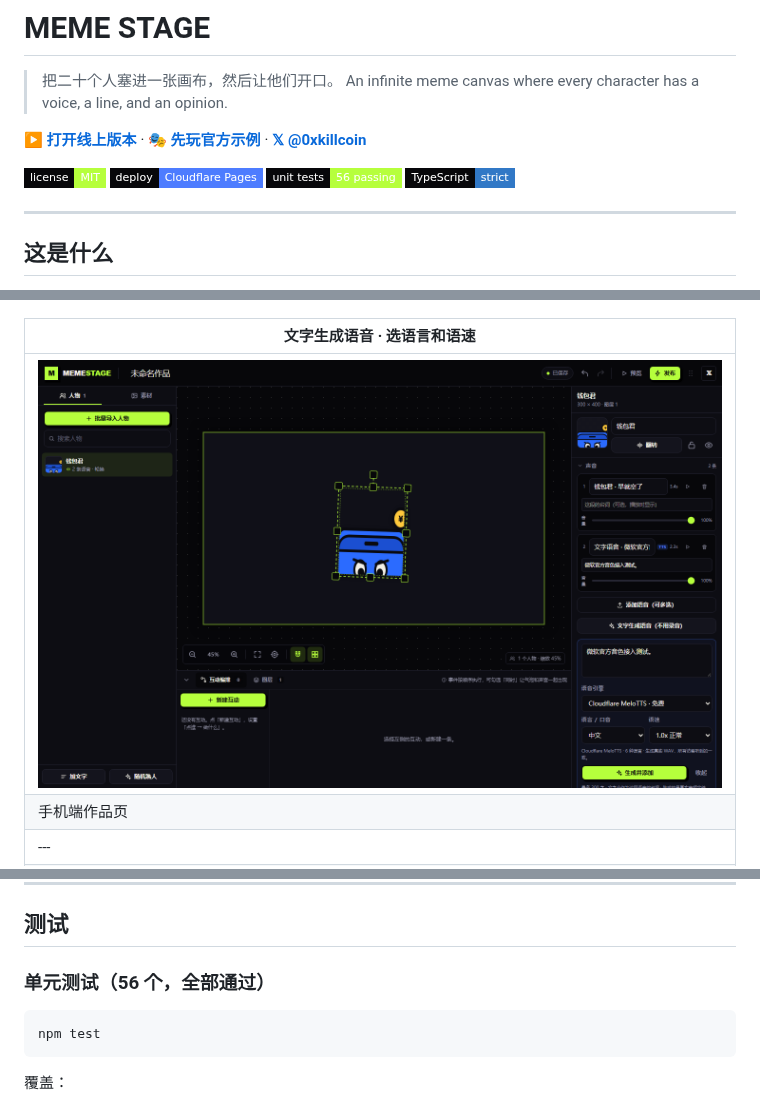
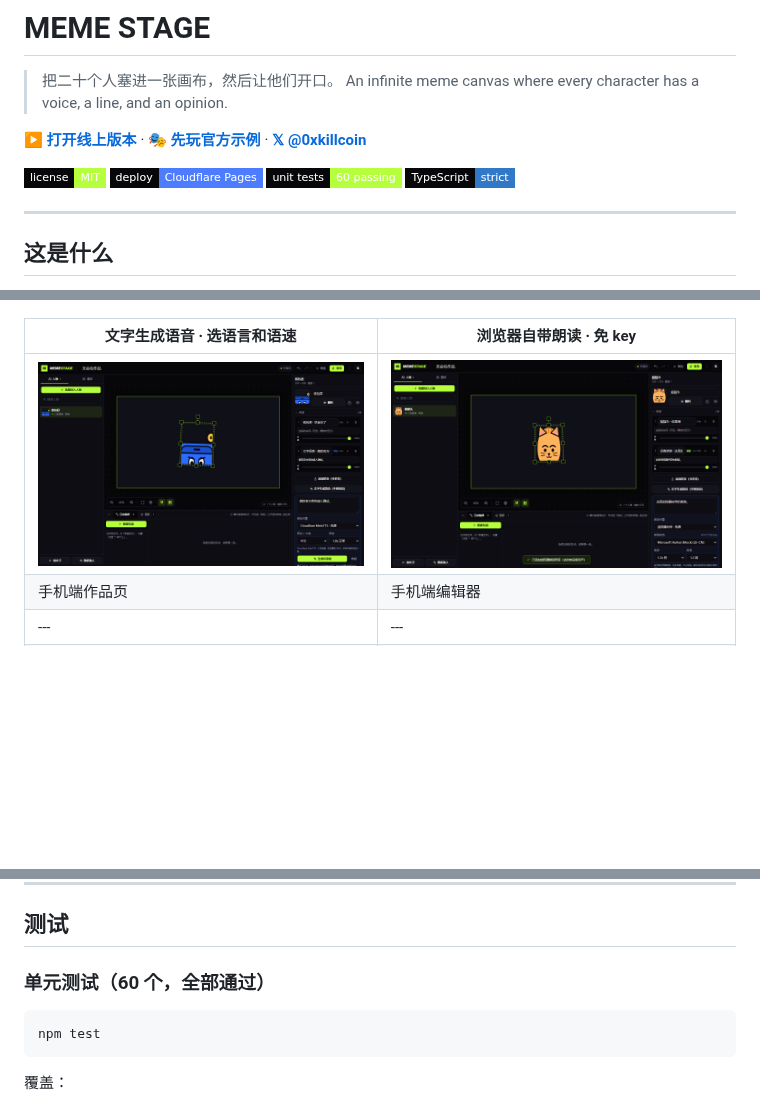
Before and after one commit to iiiiiiiiiiiiiKK/meme-stage, a Markdown page: README.md, 3 parts joined by grey strips. Rendered like a GitHub page; pictures changed too: docs/screenshots/device-voice.png (added); badges without logos; blank space fills up the shorter version.

````diff
--- a/README.md
+++ b/README.md
@@ -7,7 +7,7 @@
 
 ![License](https://img.shields.io/badge/license-MIT-b6ff3c?style=flat-square&labelColor=07070a)
 ![Cloudflare Pages](https://img.shields.io/badge/deploy-Cloudflare%20Pages-4d7cff?style=flat-square&labelColor=07070a)
-![Tests](https://img.shields.io/badge/unit%20tests-56%20passing-b6ff3c?style=flat-square&labelColor=07070a)
+![Tests](https://img.shields.io/badge/unit%20tests-60%20passing-b6ff3c?style=flat-square&labelColor=07070a)
 ![TypeScript](https://img.shields.io/badge/TypeScript-strict-3178c6?style=flat-square&labelColor=07070a)
 
 ---
@@ -40,9 +40,9 @@
 | --- | --- |
 | ![多语音](docs/screenshots/editor-voices.png) | ![气泡位置](docs/screenshots/bubble-position.png) |
 
-| 文字生成语音 · 选语言和语速 |
-| --- |
-| ![文字生成语音](docs/screenshots/tts.png) |
+| 文字生成语音 · 选语言和语速 | 浏览器自带朗读 · 免 key |
+| --- | --- |
+| ![文字生成语音](docs/screenshots/tts.png) | ![浏览器朗读](docs/screenshots/device-voice.png) |
 | 手机端作品页 | 手机端编辑器 |
 | --- | --- |
 | ![手机作品页](docs/screenshots/mobile-published.png) | ![手机编辑器](docs/screenshots/mobile-editor.png) |
@@ -262,7 +263,7 @@ ProjectData {
 
 ## 测试
 
-### 单元测试（56 个，全部通过）
+### 单元测试（60 个，全部通过）
 
 ```bash
 npm test
````
Also changed, not shown: other parts of README.md (+6 -1 lines), 11 other files.
